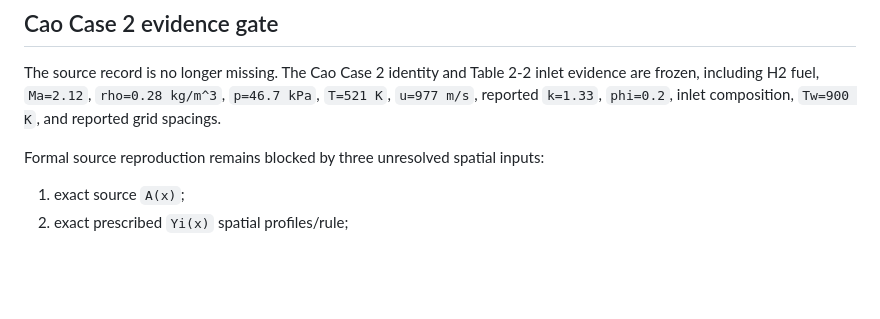
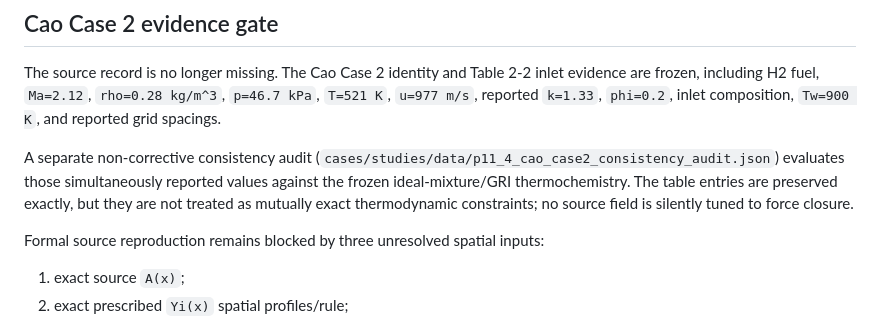
Before and after one commit to liz296738-jpg/LBW-and-YBW-, a Markdown page: docs/teacher_reference_alignment.md, the part around the change. GitHub-like rendering; blank space fills up the shorter version.

Commit message:
docs: record Cao Case 2 source consistency boundary

```diff
--- a/docs/teacher_reference_alignment.md
+++ b/docs/teacher_reference_alignment.md
@@ -27,6 +27,8 @@ The dimensional mapping from photographed Eq. 11.26 to the exact wall-specific-h
 ## Cao Case 2 evidence gate
 
 The source record is no longer missing. The Cao Case 2 identity and Table 2-2 inlet evidence are frozen, including H2 fuel, `Ma=2.12`, `rho=0.28 kg/m^3`, `p=46.7 kPa`, `T=521 K`, `u=977 m/s`, reported `k=1.33`, `phi=0.2`, inlet composition, `Tw=900 K`, and reported grid spacings.
+
+A separate non-corrective consistency audit (`cases/studies/data/p11_4_cao_case2_consistency_audit.json`) evaluates those simultaneously reported values against the frozen ideal-mixture/GRI thermochemistry. The table entries are preserved exactly, but they are not treated as mutually exact thermodynamic constraints; no source field is silently tuned to force closure.
 
 Formal source reproduction remains blocked by three unresolved spatial inputs:
 
```
